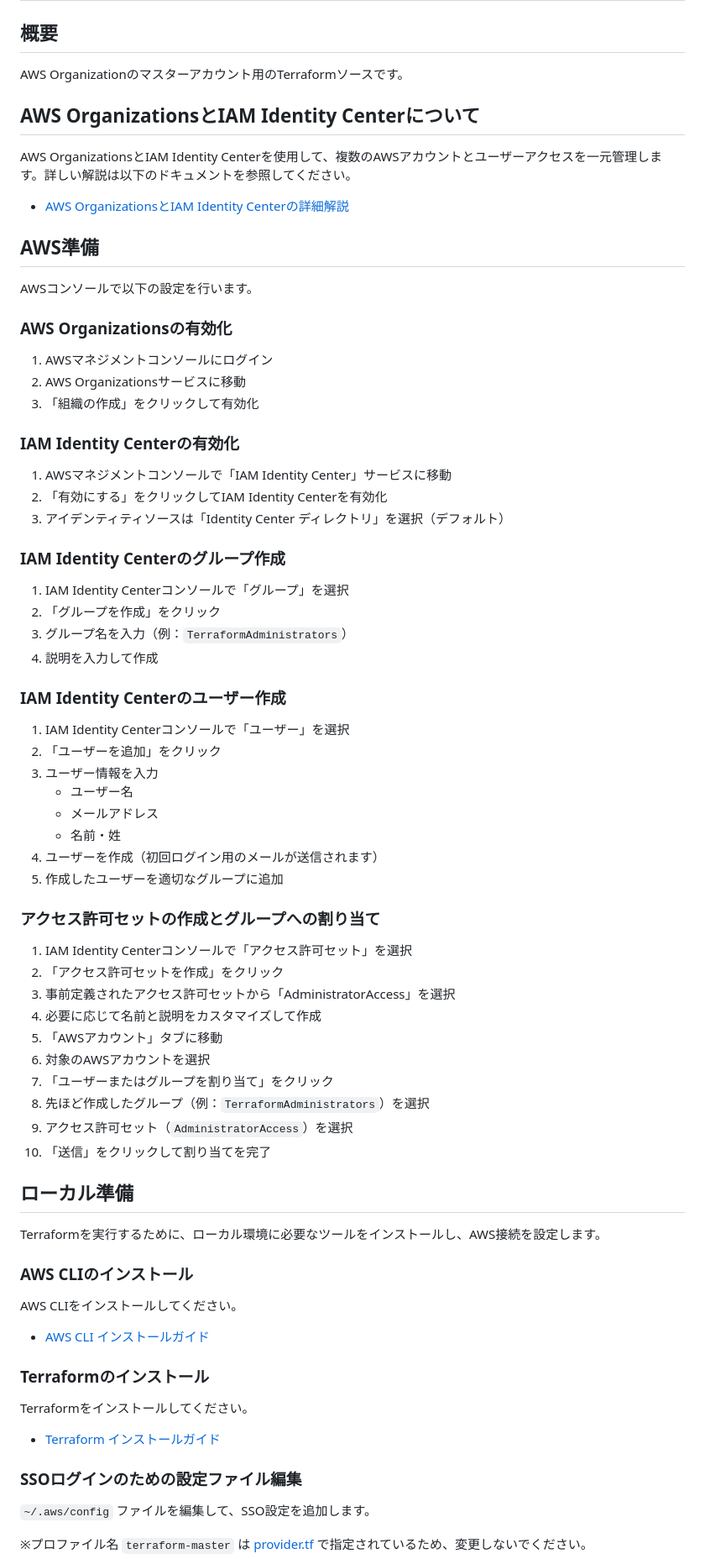
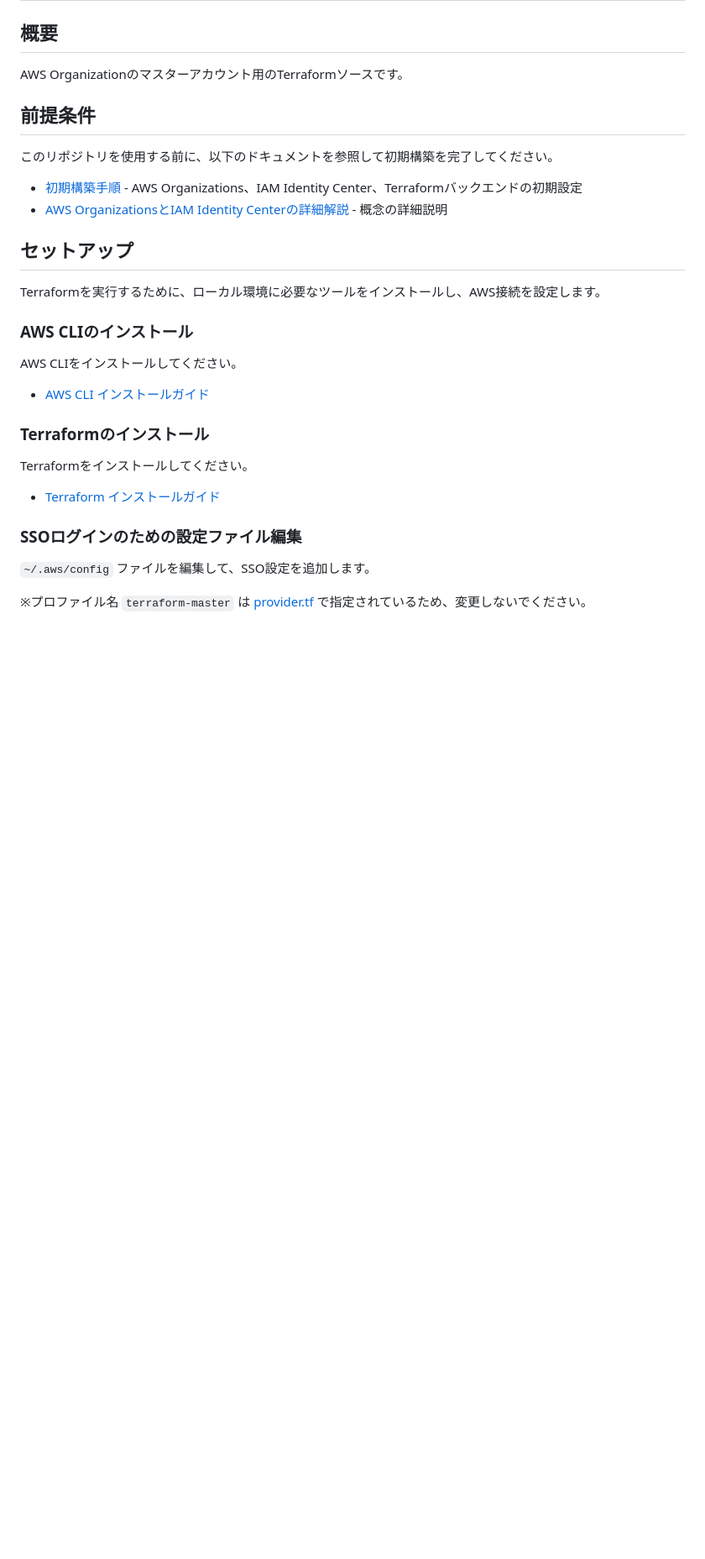
Before and after one commit to abettie/terraform-master, a Markdown page: README.md, the part around one of its changes. Shown at 84% size. Drawn GitHub-style; blank space fills up the shorter version.

```diff
--- a/README.md
+++ b/README.md
@@ -4,60 +4,14 @@
 
 AWS Organizationのマスターアカウント用のTerraformソースです。
 
-## AWS OrganizationsとIAM Identity Centerについて
+## 前提条件
 
-AWS OrganizationsとIAM Identity Centerを使用して、複数のAWSアカウントとユーザーアクセスを一元管理します。詳しい解説は以下のドキュメントを参照してください。
+このリポジトリを使用する前に、以下のドキュメントを参照して初期構築を完了してください。
 
-- [AWS OrganizationsとIAM Identity Centerの詳細解説](docs/aws-organizations-iam-identity-center.md)
+- [初期構築手順](docs/initial-setup.md) - AWS Organizations、IAM Identity Center、Terraformバックエンドの初期設定
+- [AWS OrganizationsとIAM Identity Centerの詳細解説](docs/aws-organizations-iam-identity-center.md) - 概念の詳細説明
 
-## AWS準備
-
-AWSコンソールで以下の設定を行います。
-
-### AWS Organizationsの有効化
-
-1. AWSマネジメントコンソールにログイン
-2. AWS Organizationsサービスに移動
-3. 「組織の作成」をクリックして有効化
-
-### IAM Identity Centerの有効化
-
-1. AWSマネジメントコンソールで「IAM Identity Center」サービスに移動
-2. 「有効にする」をクリックしてIAM Identity Centerを有効化
-3. アイデンティティソースは「Identity Center ディレクトリ」を選択（デフォルト）
-
-### IAM Identity Centerのグループ作成
-
-1. IAM Identity Centerコンソールで「グループ」を選択
-2. 「グループを作成」をクリック
-3. グループ名を入力（例：`TerraformAdministrators`）
-4. 説明を入力して作成
-
-### IAM Identity Centerのユーザー作成
-
-1. IAM Identity Centerコンソールで「ユーザー」を選択
-2. 「ユーザーを追加」をクリック
-3. ユーザー情報を入力
-   - ユーザー名
-   - メールアドレス
-   - 名前・姓
-4. ユーザーを作成（初回ログイン用のメールが送信されます）
-5. 作成したユーザーを適切なグループに追加
-
-### アクセス許可セットの作成とグループへの割り当て
-
-1. IAM Identity Centerコンソールで「アクセス許可セット」を選択
-2. 「アクセス許可セットを作成」をクリック
-3. 事前定義されたアクセス許可セットから「AdministratorAccess」を選択
-4. 必要に応じて名前と説明をカスタマイズして作成
-5. 「AWSアカウント」タブに移動
-6. 対象のAWSアカウントを選択
-7. 「ユーザーまたはグループを割り当て」をクリック
-8. 先ほど作成したグループ（例：`TerraformAdministrators`）を選択
-9. アクセス許可セット（`AdministratorAccess`）を選択
-10. 「送信」をクリックして割り当てを完了
-
-## ローカル準備
+## セットアップ
 
 Terraformを実行するために、ローカル環境に必要なツールをインストールし、AWS接続を設定します。
 
```
Also changed, not shown: other parts of README.md (+1 -10 lines), docs/initial-setup.md (added, +148 -0 lines).
